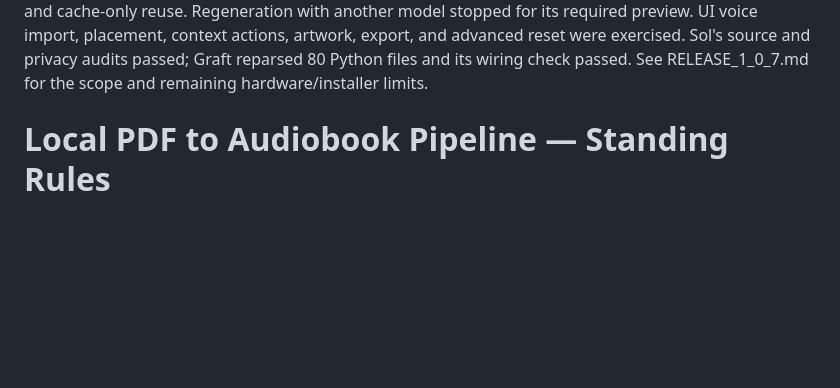
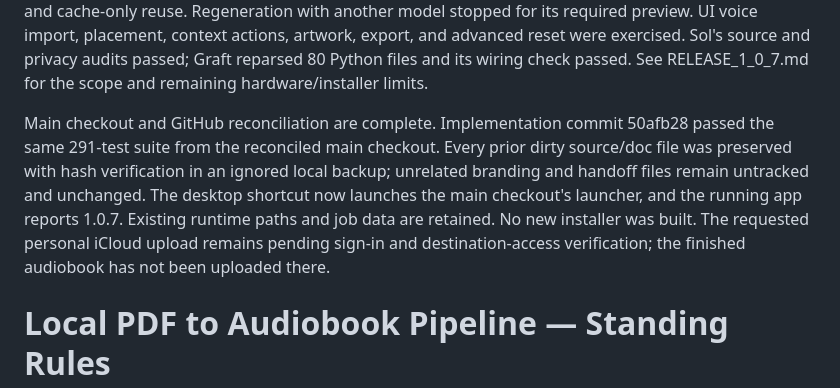
Before and after one commit to Lipton1010/Audiobook-Studio, a Markdown page: CLAUDE.md, the part around the change. Rendered like a GitHub page; blank space fills up the shorter version.

Commit message:
Record verified 1.0.7 source and desktop handoff

```diff
--- a/CLAUDE.md
+++ b/CLAUDE.md
@@ -38,6 +38,15 @@ with another model stopped for its required preview. UI voice import, placement,
 context actions, artwork, export, and advanced reset were exercised. Sol's source
 and privacy audits passed; Graft reparsed 80 Python files and its wiring check passed.
 See RELEASE_1_0_7.md for the scope and remaining hardware/installer limits.
+
+Main checkout and GitHub reconciliation are complete. Implementation commit 50afb28
+passed the same 291-test suite from the reconciled main checkout. Every prior dirty
+source/doc file was preserved with hash verification in an ignored local backup;
+unrelated branding and handoff files remain untracked and unchanged. The desktop
+shortcut now launches the main checkout's launcher, and the running app reports
+1.0.7. Existing runtime paths and job data are retained. No new installer was built.
+The requested personal iCloud upload remains pending sign-in and destination-access
+verification; the finished audiobook has not been uploaded there.
 # Local PDF to Audiobook Pipeline — Standing Rules
 
 Personal project. Local build on my own hardware, for legally purchased books, personal use only.
```
